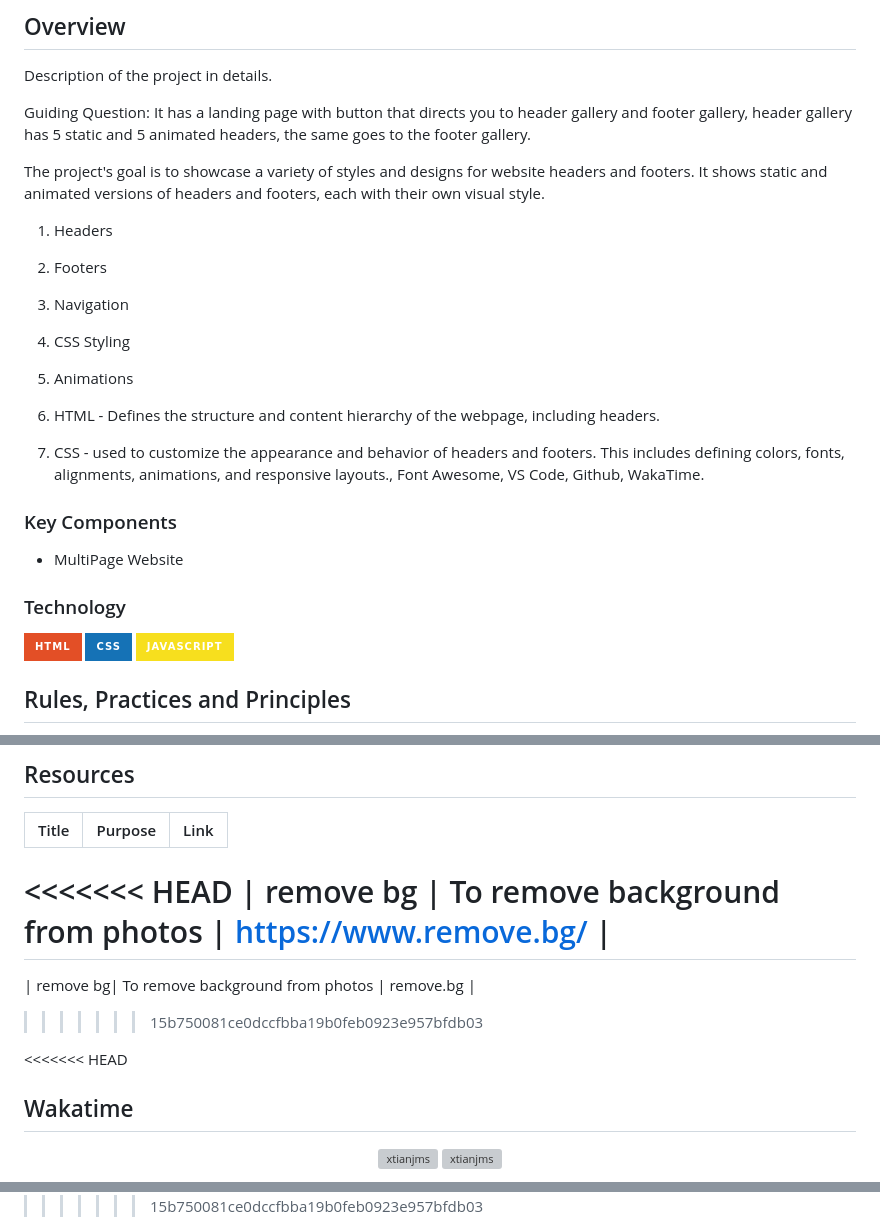
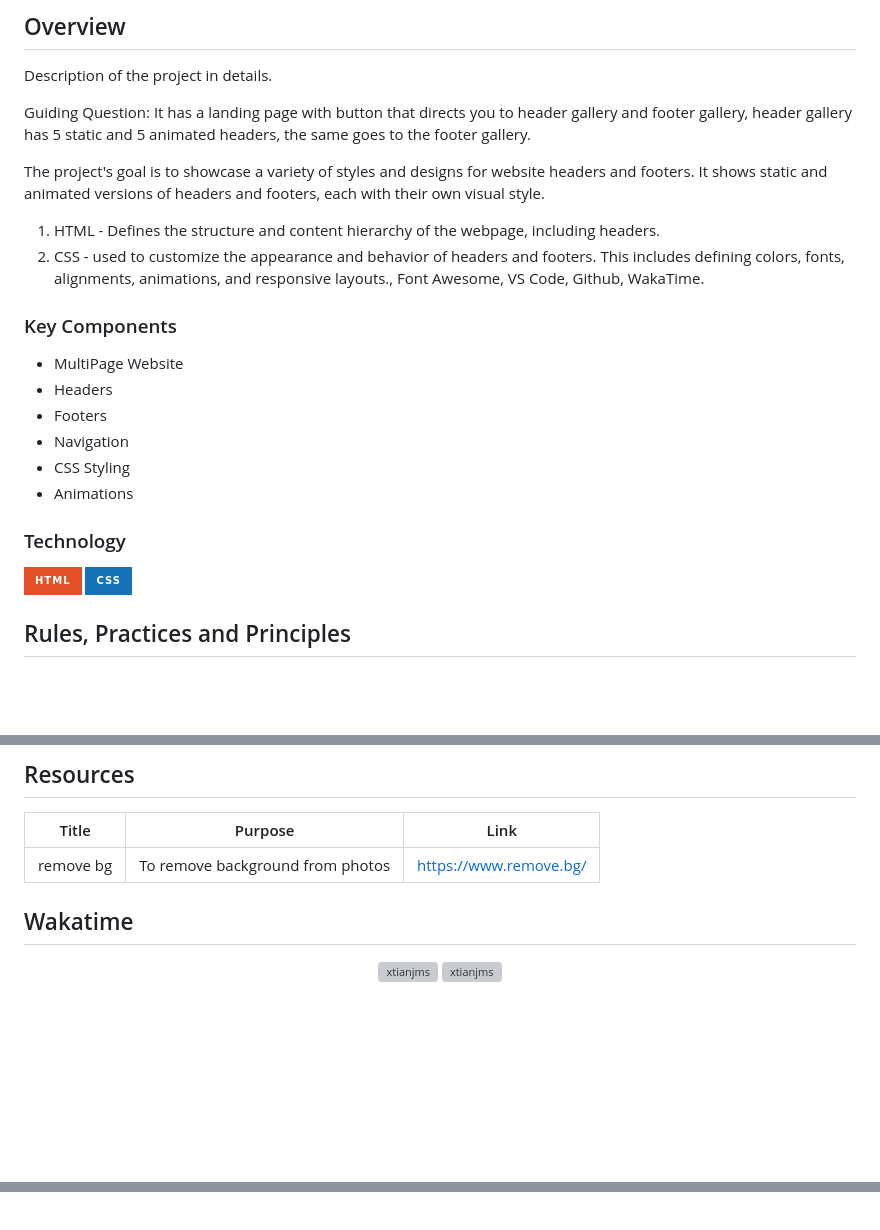
Before and after one commit to xtianjms/WD-Seatwork-3, a Markdown page: readme.md, 3 parts joined by grey strips. GitHub-like rendering; badges without logos; blank space fills up the shorter version; grey boxes are pictures that could not be loaded.

```diff
--- a/readme.md
+++ b/readme.md
@@ -64,12 +64,6 @@ It has a landing page with button that directs you to header gallery and footer
 
 The project's goal is to showcase a variety of styles and designs for website headers and footers. It shows static and animated versions of headers and footers, each with their own visual style.
 
-1. Headers
-2. Footers
-3. Navigation
-4. CSS Styling
-5. Animations
-
 1. HTML - Defines the structure and content hierarchy of the webpage, including headers.
 2. CSS - used to customize the appearance and behavior of headers and footers. This includes defining colors, fonts, alignments, animations, and responsive layouts., Font Awesome, VS Code, Github, WakaTime.
 
@@ -77,13 +71,16 @@ The project's goal is to showcase a variety of styles and designs for website he
 <!-- TODO: List of Key Components -->
 <!-- The following are just sample -->
 - MultiPage Website
-
+- Headers
+- Footers
+- Navigation
+- CSS Styling
+- Animations
 
 ### Technology
 <!-- TODO: List of Technology Used -->
 ![HTML](https://img.shields.io/badge/HTML-E34F26?style=for-the-badge&logo=html5&logoColor=white)
 ![CSS](https://img.shields.io/badge/CSS-1572B6?style=for-the-badge&logo=css3&logoColor=white)
-![JavaScript](https://img.shields.io/badge/JavaScript-F7DF1E?style=for-the-badge&logo=javascript&logoColor=white)
 
 ## Rules, Practices and Principles
 1. Always use `WD-` in the front of the Title of the Project for the Subject followed by your custom naming.
@@ -124,13 +121,7 @@ WD-ProjectName
 <!-- TODO: Add References -->
 | Title | Purpose | Link |
 |-|-|-|
-<<<<<<< HEAD
 | remove bg | To remove background from photos | https://www.remove.bg/ |
-=======
-| remove bg| To remove background from photos | remove.bg |
->>>>>>> 15b750081ce0dccfbba19b0feb0923e957bfdb03
-
-<<<<<<< HEAD
 
 ## Wakatime
 <div align="center" float="left">
@@ -166 +139,0 @@ WD-ProjectName
->>>>>>> 15b750081ce0dccfbba19b0feb0923e957bfdb03
```
Also changed, not shown: other parts of readme.md (+0 -17 lines).
